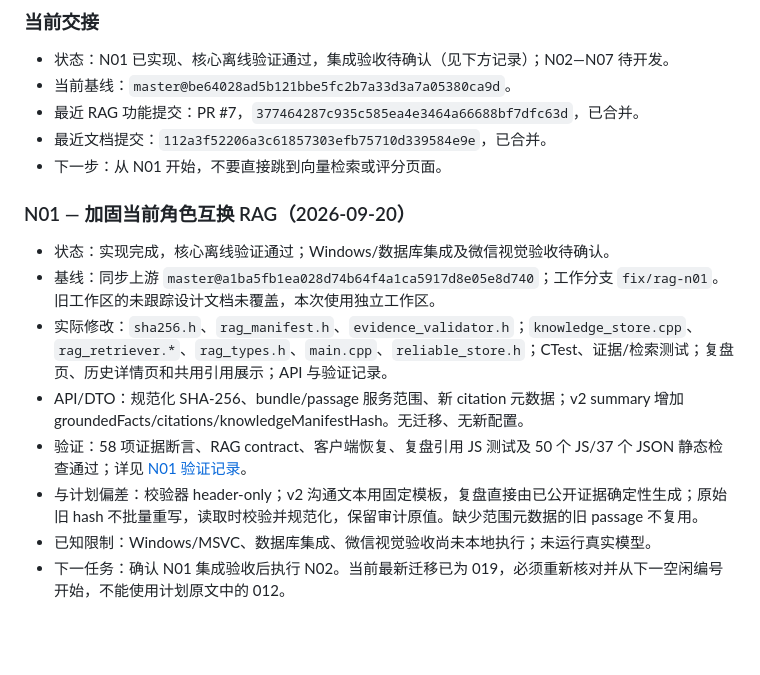
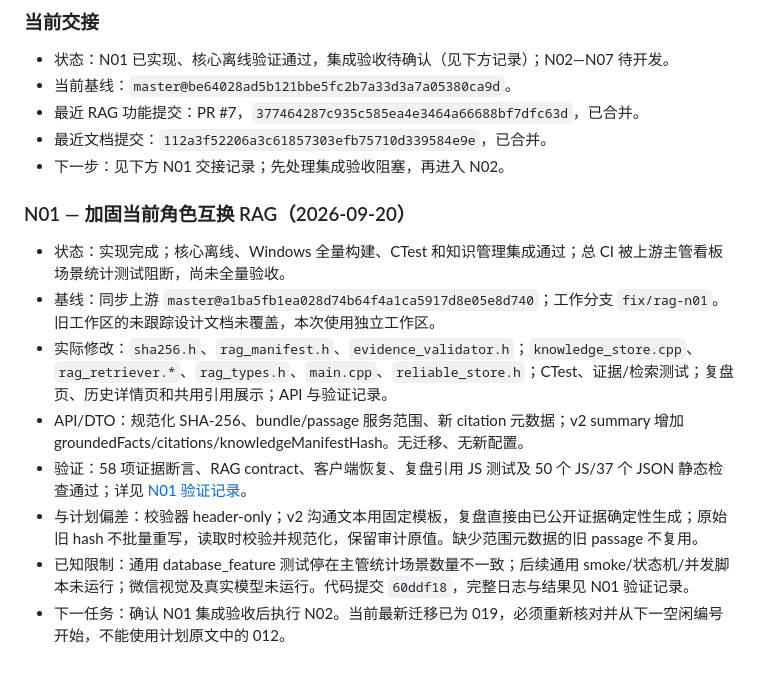
Before and after one commit to chinesemisaka/Oral-Training, a Markdown page: docs/rag-development-plan.md, the part around the change. Drawn GitHub-style; blank space fills up the shorter version.

```diff
--- a/docs/rag-development-plan.md
+++ b/docs/rag-development-plan.md
@@ -552,15 +552,15 @@ reliable_store.h 中 training_contexts/rag_traces/roleplay summary 逻辑。
 - 当前基线：`master@be64028ad5b121bbe5fc2b7a33d3a7a05380ca9d`。
 - 最近 RAG 功能提交：PR #7，`377464287c935c585ea4e3464a66688bf7dfc63d`，已合并。
 - 最近文档提交：`112a3f52206a3c61857303efb75710d339584e9e`，已合并。
-- 下一步：从 N01 开始，不要直接跳到向量检索或评分页面。
+- 下一步：见下方 N01 交接记录；先处理集成验收阻塞，再进入 N02。
 
 ### N01 — 加固当前角色互换 RAG（2026-09-20）
 
-- 状态：实现完成，核心离线验证通过；Windows/数据库集成及微信视觉验收待确认。
+- 状态：实现完成；核心离线、Windows 全量构建、CTest 和知识管理集成通过；总 CI 被上游主管看板场景统计测试阻断，尚未全量验收。
 - 基线：同步上游 `master@a1ba5fb1ea028d74b64f4a1ca5917d8e05e8d740`；工作分支 `fix/rag-n01`。旧工作区的未跟踪设计文档未覆盖，本次使用独立工作区。
 - 实际修改：`sha256.h`、`rag_manifest.h`、`evidence_validator.h`；`knowledge_store.cpp`、`rag_retriever.*`、`rag_types.h`、`main.cpp`、`reliable_store.h`；CTest、证据/检索测试；复盘页、历史详情页和共用引用展示；API 与验证记录。
 - API/DTO：规范化 SHA-256、bundle/passage 服务范围、新 citation 元数据；v2 summary 增加 groundedFacts/citations/knowledgeManifestHash。无迁移、无新配置。
 - 验证：58 项证据断言、RAG contract、客户端恢复、复盘引用 JS 测试及 50 个 JS/37 个 JSON 静态检查通过；详见 [N01 验证记录](rag-n01-validation.md)。
 - 与计划偏差：校验器 header-only；v2 沟通文本用固定模板，复盘直接由已公开证据确定性生成；原始旧 hash 不批量重写，读取时校验并规范化，保留审计原值。缺少范围元数据的旧 passage 不复用。
-- 已知限制：Windows/MSVC、数据库集成、微信视觉验收尚未本地执行；未运行真实模型。
+- 已知限制：通用 database_feature 测试停在主管统计场景数量不一致；后续通用 smoke/状态机/并发脚本未运行；微信视觉及真实模型未运行。代码提交 `60ddf18`，完整日志与结果见 N01 验证记录。
 - 下一任务：确认 N01 集成验收后执行 N02。当前最新迁移已为 019，必须重新核对并从下一空闲编号开始，不能使用计划原文中的 012。
```
Also changed, not shown: docs/rag-n01-validation.md (+13 -0 lines).
